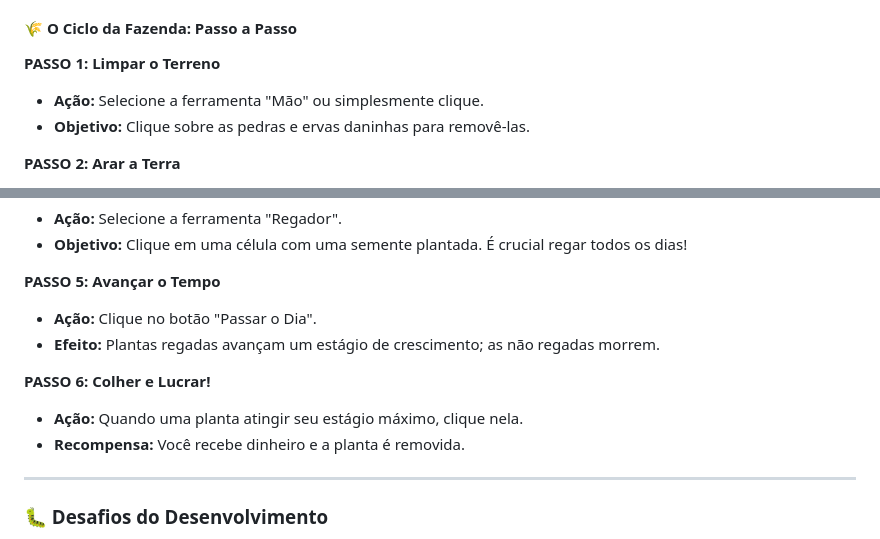
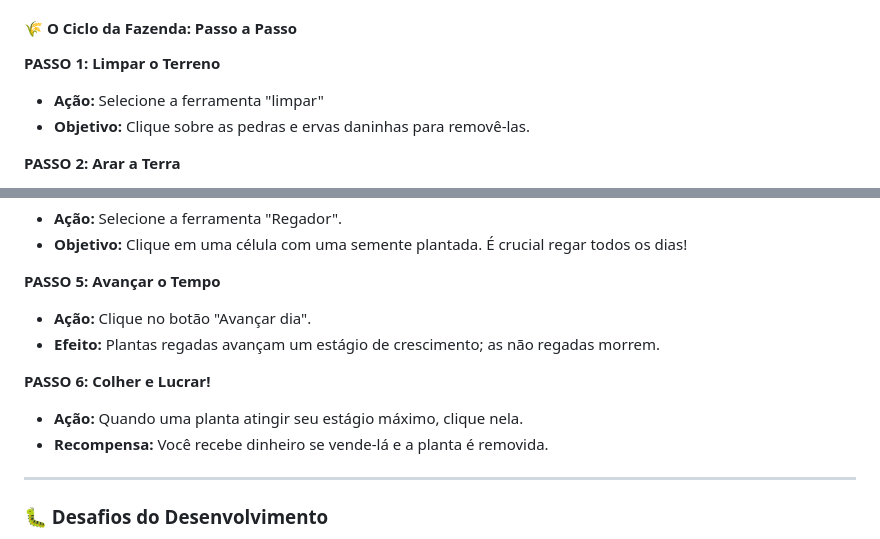
Before and after one commit to ufjf-dcc202/ufjf-dcc202-2025-1-a-trb-agricodejs, a Markdown page: README.md, 2 parts joined by grey strips. GitHub-like rendering.

```diff
--- a/README.md
+++ b/README.md
@@ -83,7 +83,7 @@ A interface é composta por:
 #### 🌾 O Ciclo da Fazenda: Passo a Passo
 
 **PASSO 1: Limpar o Terreno**
-* **Ação:** Selecione a ferramenta "Mão" ou simplesmente clique.
+* **Ação:** Selecione a ferramenta "limpar"
 * **Objetivo:** Clique sobre as pedras e ervas daninhas para removê-las.
 
 **PASSO 2: Arar a Terra**
@@ -99,12 +99,12 @@ A interface é composta por:
 * **Objetivo:** Clique em uma célula com uma semente plantada. É crucial regar todos os dias!
 
 **PASSO 5: Avançar o Tempo**
-* **Ação:** Clique no botão "Passar o Dia".
+* **Ação:** Clique no botão "Avançar dia".
 * **Efeito:** Plantas regadas avançam um estágio de crescimento; as não regadas morrem.
 
 **PASSO 6: Colher e Lucrar!**
 * **Ação:** Quando uma planta atingir seu estágio máximo, clique nela.
-* **Recompensa:** Você recebe dinheiro e a planta é removida.
+* **Recompensa:** Você recebe dinheiro se vende-lá e a planta é removida.
 
 ---
 
```
